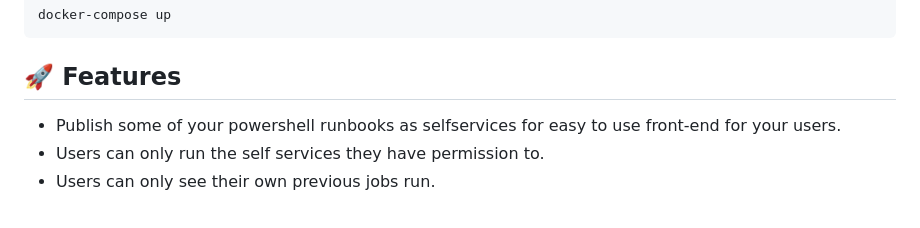
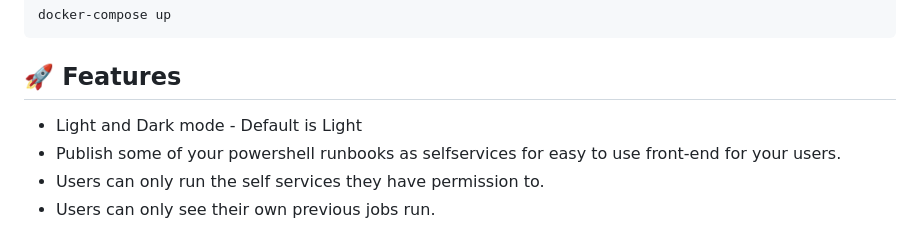
Before and after one commit to Mynster9361/Self-Service-Frontend-Azure-Automation, a Markdown page: README.md, the part around the change. Rendered like a GitHub page.

`````diff
--- a/README.md
+++ b/README.md
@@ -56,7 +56,7 @@ docker-compose up
 ````
 
 ## 🚀 Features
-
+- Light and Dark mode - Default is Light
 - Publish some of your powershell runbooks as selfservices for easy to use front-end for your users.
 - Users can only run the self services they have permission to.
 - Users can only see their own previous jobs run.
`````
